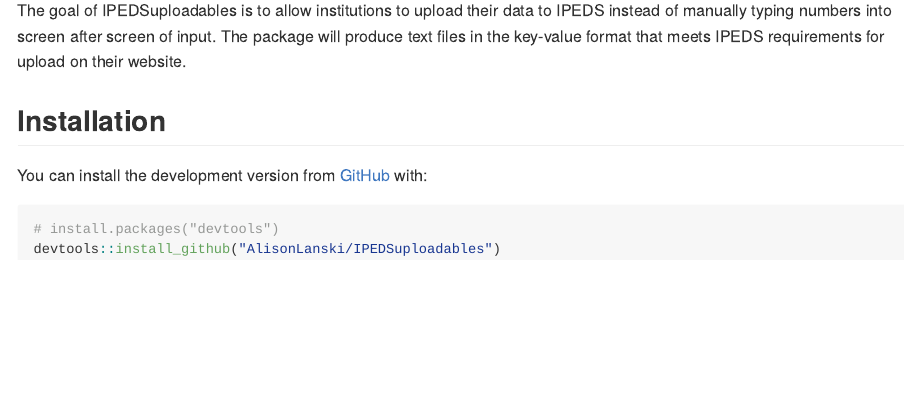
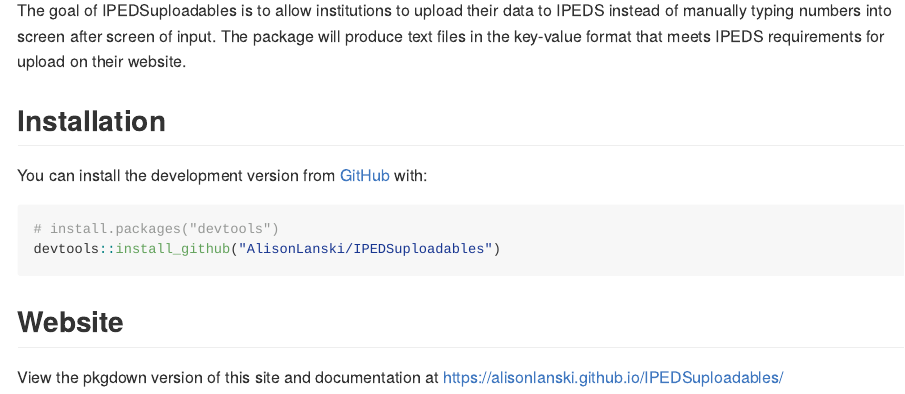
Before and after one commit to AlisonLanski/IPEDSuploadables, an R Markdown document (README.Rmd): the page in a window 1100 px wide, from 110 px down. The pictures show the output file README.md that the author committed with the source, drawn offline in the style of GitHub.

Commit message:
adding pkgdown website to readme

````diff
--- a/README.Rmd
+++ b/README.Rmd
@@ -29,3 +29,7 @@
 # install.packages("devtools")
 devtools::install_github("AlisonLanski/IPEDSuploadables")
 ```
+
+## Website
+
+View the pkgdown version of this site and documentation at [https://alisonlanski.github.io/IPEDSuploadables/](https://alisonlanski.github.io/IPEDSuploadables/)
````
Also changed, not shown: README.md.
